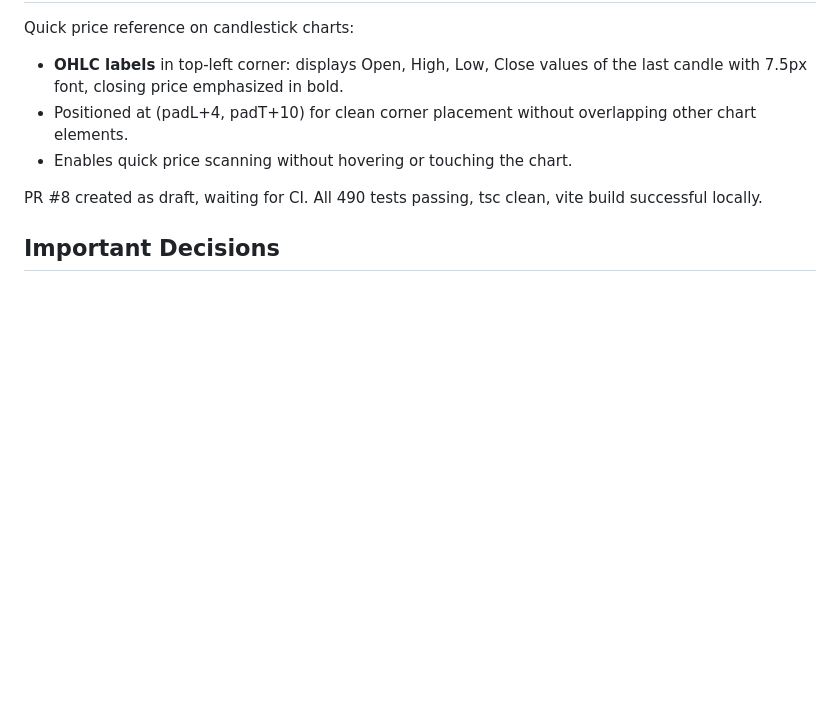
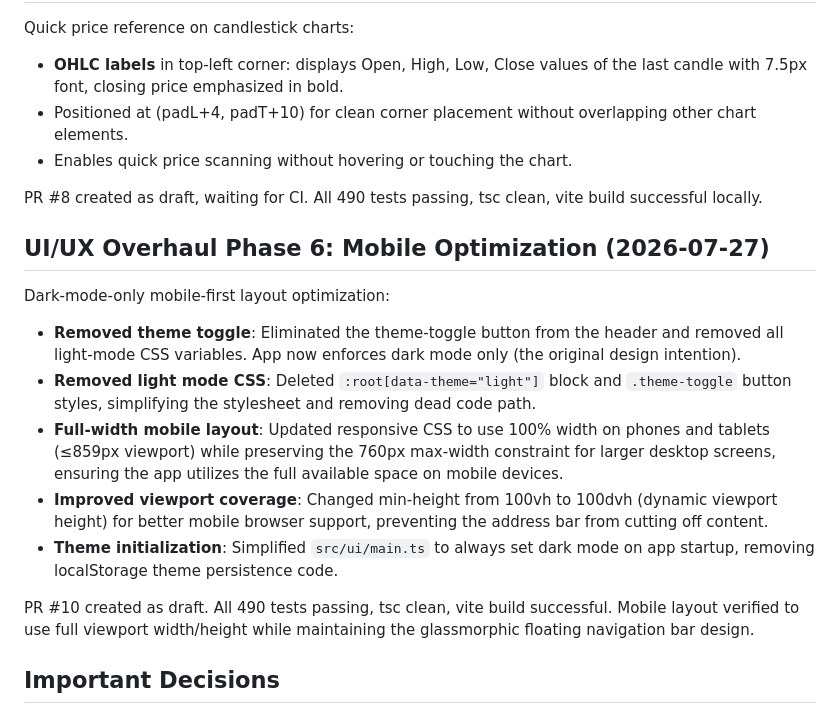
Before and after one commit to davidpit1565/automatic-trading-ai, a Markdown page: PROJECT_STATE.md, the part around the change. GitHub-like rendering; blank space fills up the shorter version.

Commit message:
Document mobile optimization (Phase 6) in PROJECT_STATE

```diff
--- a/PROJECT_STATE.md
+++ b/PROJECT_STATE.md
@@ -329,6 +329,28 @@ Quick price reference on candlestick charts:
 PR #8 created as draft, waiting for CI. All 490 tests passing, tsc clean,
 vite build successful locally.
 
+## UI/UX Overhaul Phase 6: Mobile Optimization (2026-07-27)
+Dark-mode-only mobile-first layout optimization:
+- **Removed theme toggle**: Eliminated the theme-toggle button from the header
+  and removed all light-mode CSS variables. App now enforces dark mode only
+  (the original design intention).
+- **Removed light mode CSS**: Deleted `:root[data-theme="light"]` block and
+  `.theme-toggle` button styles, simplifying the stylesheet and removing
+  dead code path.
+- **Full-width mobile layout**: Updated responsive CSS to use 100% width on
+  phones and tablets (≤859px viewport) while preserving the 760px max-width
+  constraint for larger desktop screens, ensuring the app utilizes the full
+  available space on mobile devices.
+- **Improved viewport coverage**: Changed min-height from 100vh to 100dvh
+  (dynamic viewport height) for better mobile browser support, preventing the
+  address bar from cutting off content.
+- **Theme initialization**: Simplified `src/ui/main.ts` to always set dark mode
+  on app startup, removing localStorage theme persistence code.
+
+PR #10 created as draft. All 490 tests passing, tsc clean, vite build
+successful. Mobile layout verified to use full viewport width/height while
+maintaining the glassmorphic floating navigation bar design.
+
 ## Important Decisions
 - Autonomous improvement loop (CronCreate ~every 5h) resumes after usage resets;
   David pre-approved changes — no approval prompts.
```
